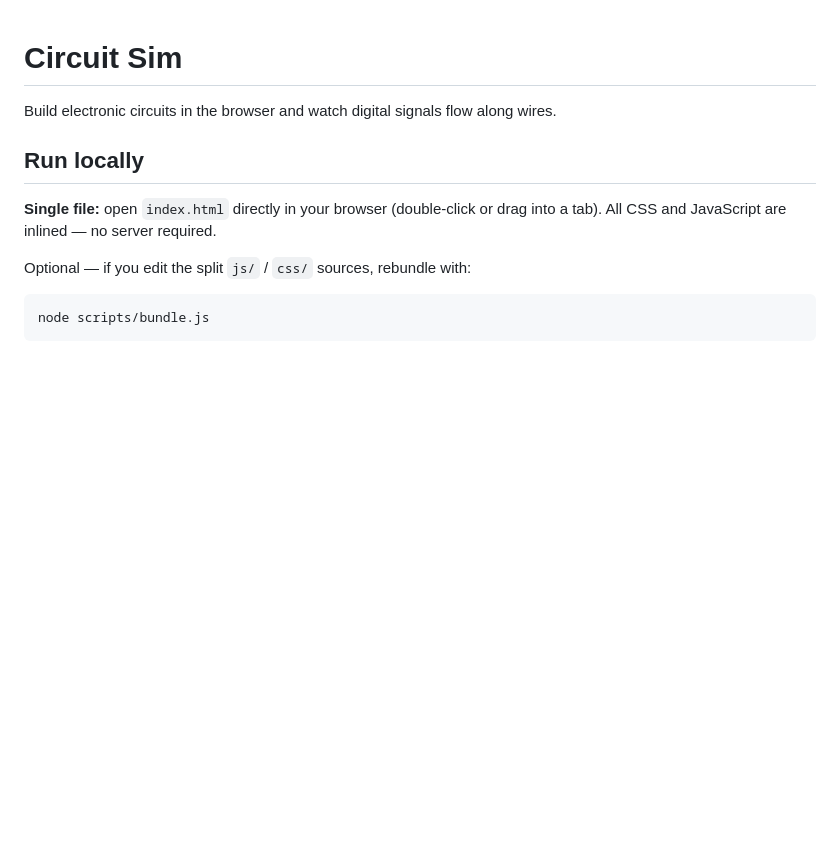
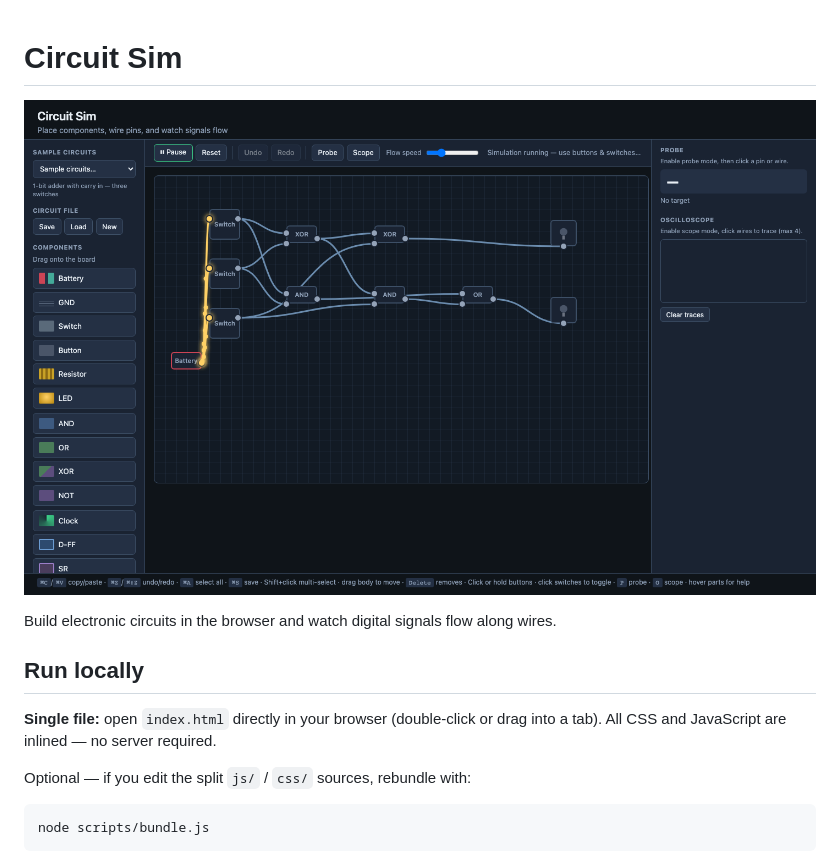
Before and after one commit to amosvanhorn/circuit-sim, a Markdown page: README.md, the part around the change. GitHub-like rendering; pictures changed too: docs/screenshot.png (added); blank space fills up the shorter version.

Commit message:
Add README screenshot of the running simulator.
Includes a Playwright capture script for regenerating docs/screenshot.png.

Co-authored-by: Cursor <cursoragent@cursor.com>

```diff
--- a/README.md
+++ b/README.md
@@ -1,4 +1,6 @@
 # Circuit Sim
+
+![Circuit Sim — build and simulate digital circuits in the browser](docs/screenshot.png)
 
 Build electronic circuits in the browser and watch digital signals flow along wires.
 
```
Also changed, not shown: 4 other files.
